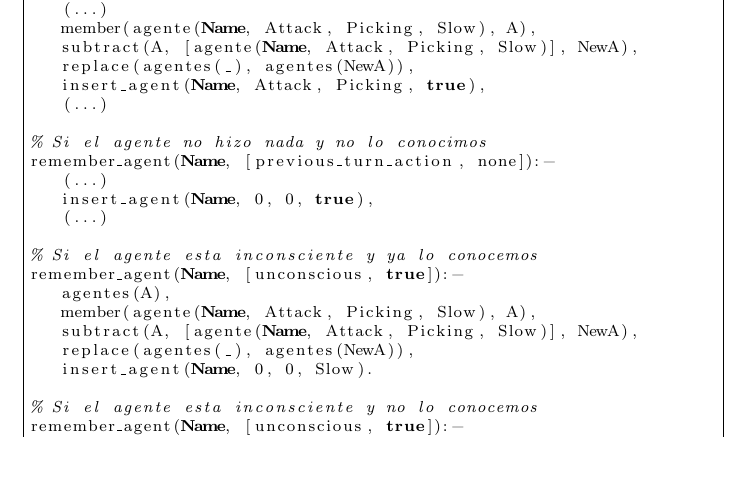
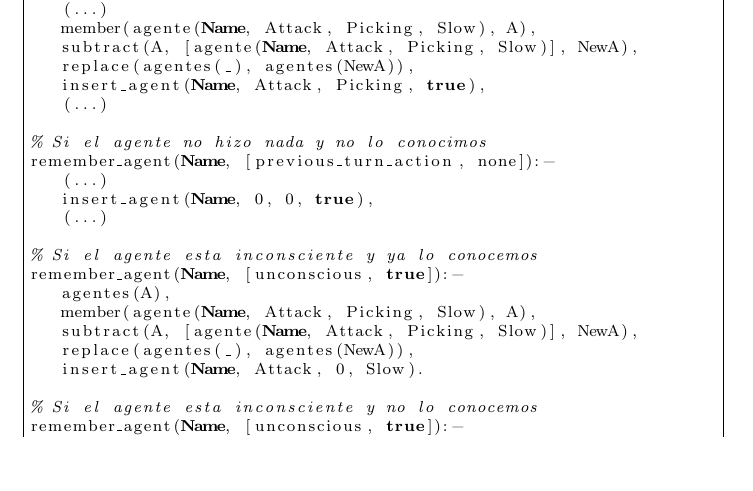
Before and after one commit to diegomarcov/AI-Agent, a LaTeX document (doc/Entrega1.tex): part of page 6 of 7, cut so that both start at the same text. Compiled offline with pdfLaTeX.

Commit message:
Cambia el codigo en el informe

```diff
--- a/doc/Entrega1.tex
+++ b/doc/Entrega1.tex
@@ -219,7 +219,7 @@ remember_agent(Name, [unconscious, true]):-
 	member(agente(Name, Attack, Picking, Slow), A),
 	subtract(A, [agente(Name, Attack, Picking, Slow)], NewA),
 	replace(agentes(_), agentes(NewA)),
-	insert_agent(Name, 0, 0, Slow).
+	insert_agent(Name, Attack, 0, Slow).
 
 % Si el agente esta inconsciente y no lo conocemos
 remember_agent(Name, [unconscious, true]):-
```
